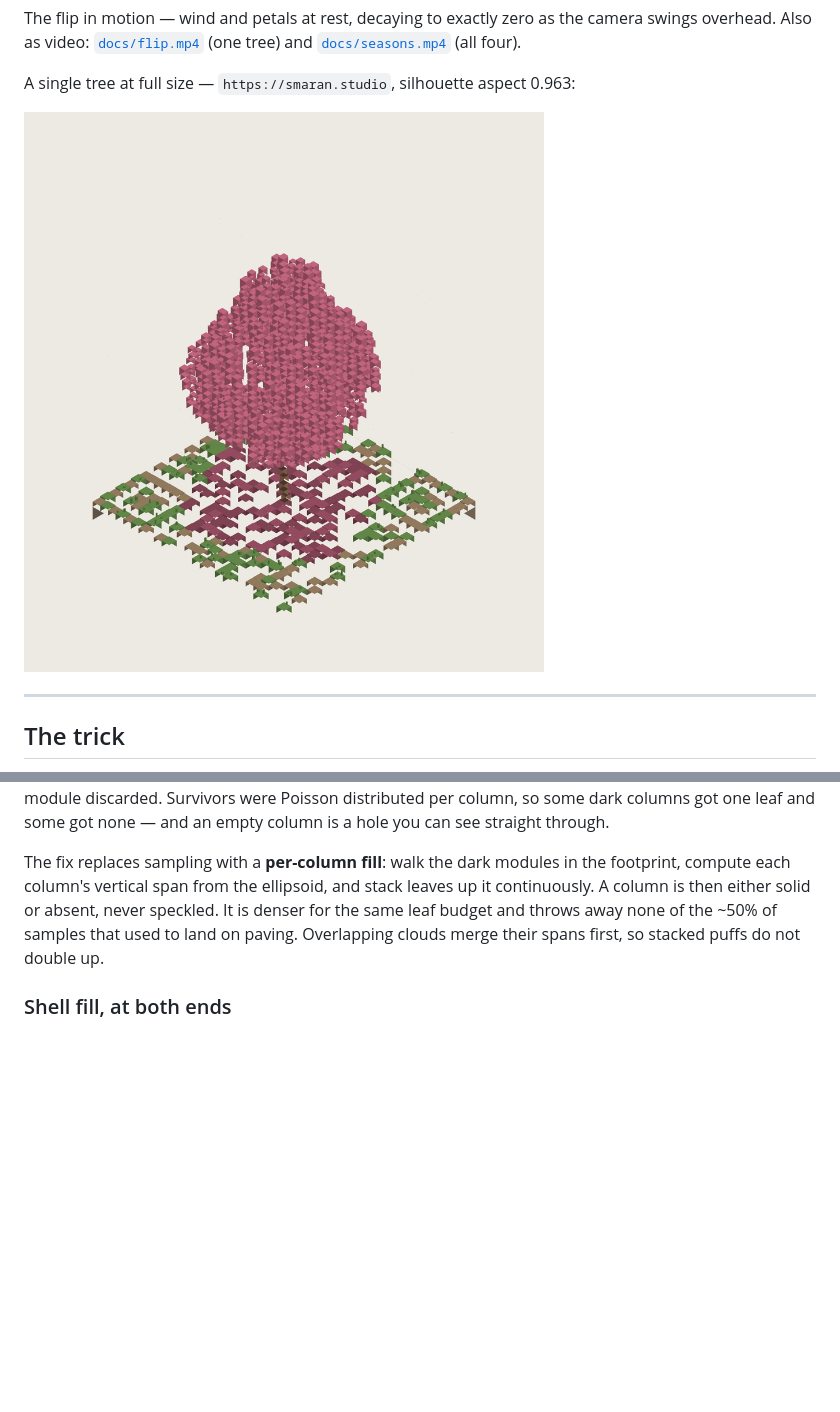
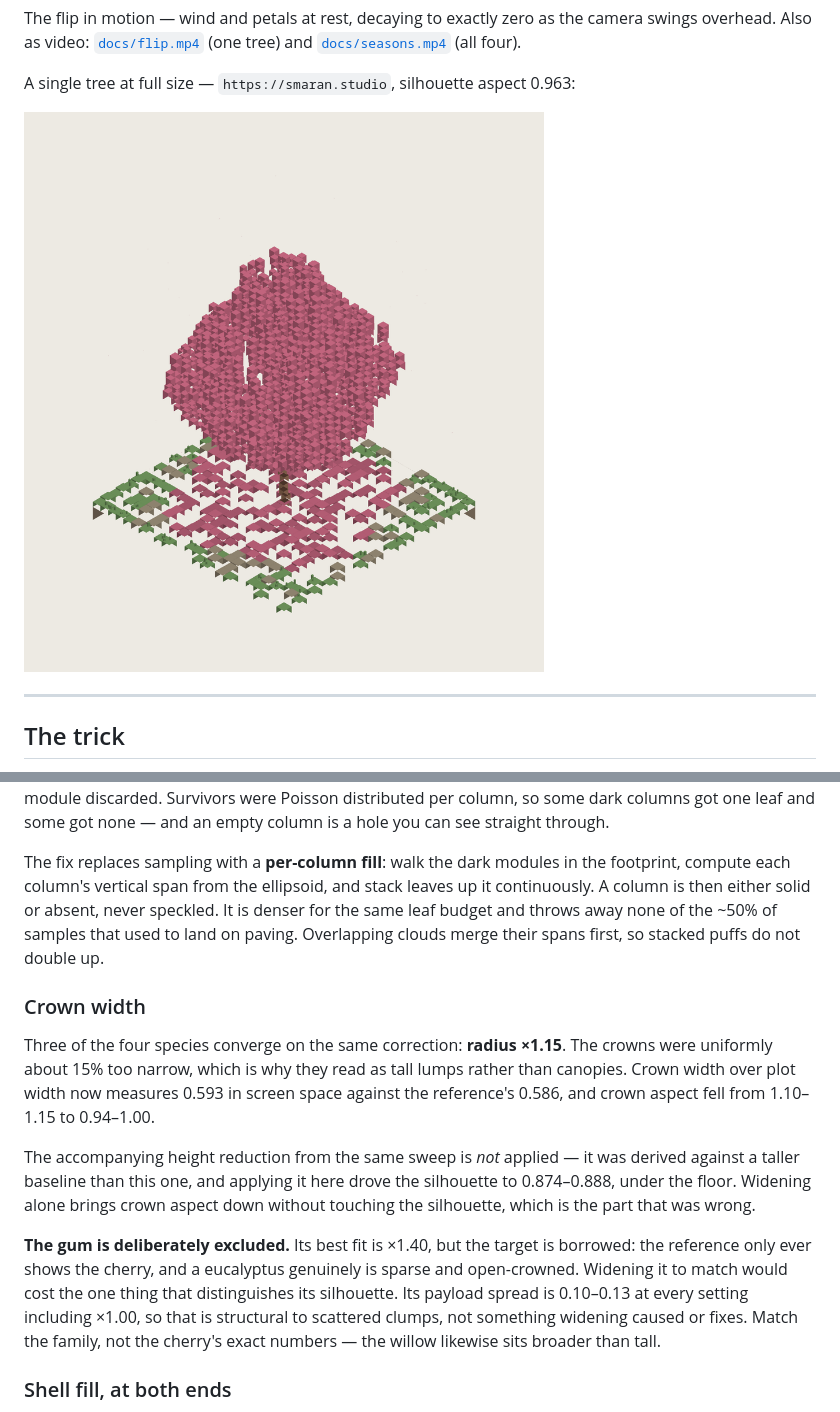
Before and after one commit to nguyenhanhatminh0105-hue/voxel-qr-tree, a Markdown page: README.md, 2 parts joined by grey strips. GitHub-like rendering; pictures changed too: docs/sakura.png; blank space fills up the shorter version.

```diff
--- a/README.md
+++ b/README.md
@@ -241,6 +248,27 @@ speckled. It is denser for the same leaf budget and throws away none of the
 ~50% of samples that used to land on paving. Overlapping clouds merge their
 spans first, so stacked puffs do not double up.
 
+### Crown width
+
+Three of the four species converge on the same correction: **radius ×1.15**.
+The crowns were uniformly about 15% too narrow, which is why they read as tall
+lumps rather than canopies. Crown width over plot width now measures 0.593 in
+screen space against the reference's 0.586, and crown aspect fell from
+1.10–1.15 to 0.94–1.00.
+
+The accompanying height reduction from the same sweep is *not* applied — it was
+derived against a taller baseline than this one, and applying it here drove the
+silhouette to 0.874–0.888, under the floor. Widening alone brings crown aspect
+down without touching the silhouette, which is the part that was wrong.
+
+**The gum is deliberately excluded.** Its best fit is ×1.40, but the target is
+borrowed: the reference only ever shows the cherry, and a eucalyptus genuinely
+is sparse and open-crowned. Widening it to match would cost the one thing that
+distinguishes its silhouette. Its payload spread is 0.10–0.13 at every setting
+including ×1.00, so that is structural to scattered clumps, not something
+widening caused or fixes. Match the family, not the cherry's exact numbers —
+the willow likewise sits broader than tall.
+
 ### Shell fill, at both ends
 
 Filling whole spans makes leaf count scale with crown *volume*, so a version 13
```
Also changed, not shown: other parts of README.md (+28 -9 lines), docs/codes.png, docs/swatches.png, docs/trees.png, 4 other files.
